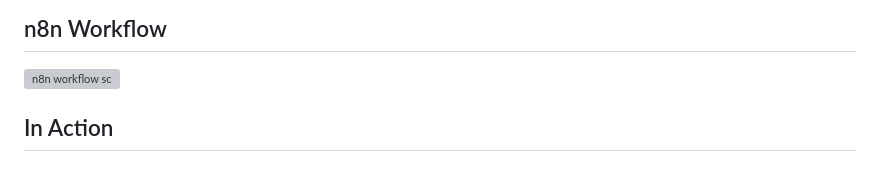
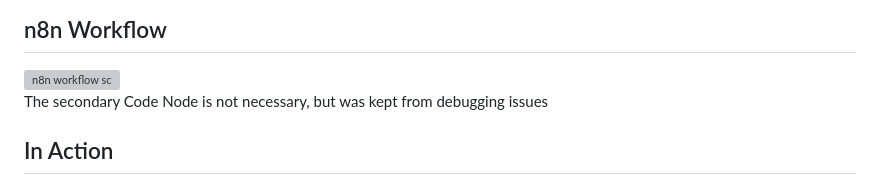
Before and after one commit to christophertna/ML-Stock-Analyzer, a Markdown page: README.md, the part around the change. Rendered like a GitHub page; grey boxes are pictures that could not be loaded.

```diff
--- a/README.md
+++ b/README.md
@@ -76,6 +76,7 @@ stock-analyzer/
 ## n8n Workflow
 <img width="1085" height="446" alt="n8n workflow sc" src="https://github.com/user-attachments/assets/c1db10b6-9077-435f-9f3a-94e37ccea590" />
 <br>
+The secondary Code Node is not necessary, but was kept from debugging issues
 
 ## In Action
 <img width="1904" height="907" alt="Stock Analyzer 1" src="https://github.com/user-attachments/assets/5979f079-f2b0-43c8-bb39-3c628ac99dad" />
```
